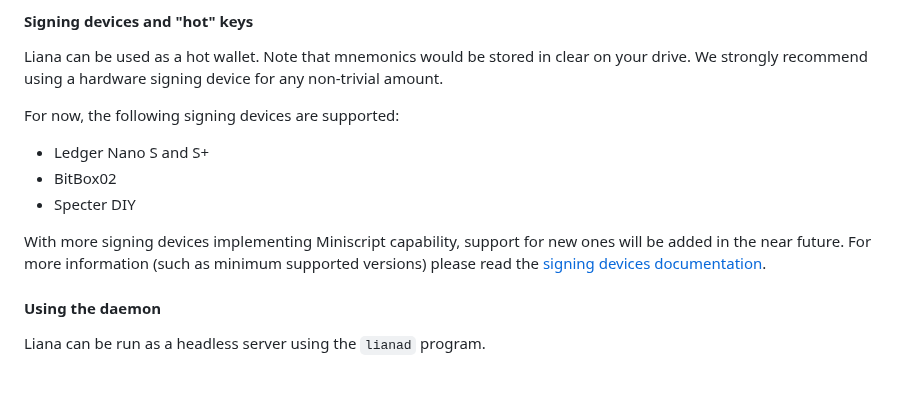
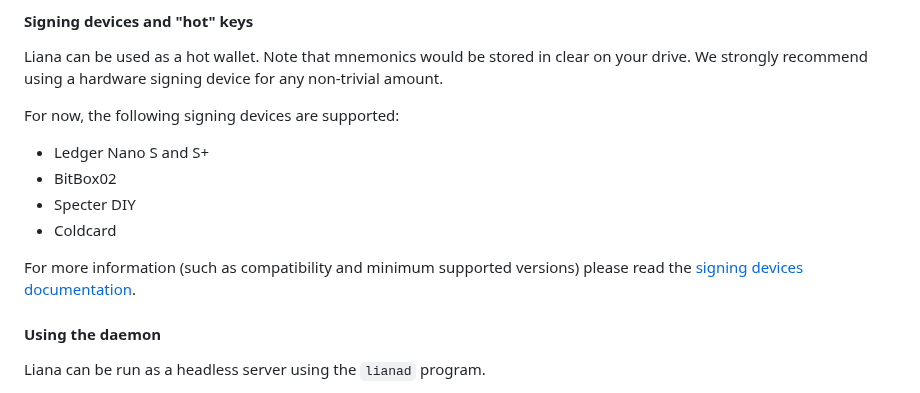
Before and after one commit to wizardsardine/liana, a Markdown page: README.md, the part around the change. Rendered like a GitHub page.

Commit message:
README: add Coldcard as supported signing device

```diff
--- a/README.md
+++ b/README.md
@@ -136,9 +136,9 @@ For now, the following signing devices are supported:
 - Ledger Nano S and S+
 - BitBox02
 - Specter DIY
+- Coldcard
 
-With more signing devices implementing Miniscript capability, support for new ones will be added in
-the near future. For more information (such as minimum supported versions) please read the [signing
+For more information (such as compatibility and minimum supported versions) please read the [signing
 devices documentation](./doc/signing_devices.md).
 
 
```
